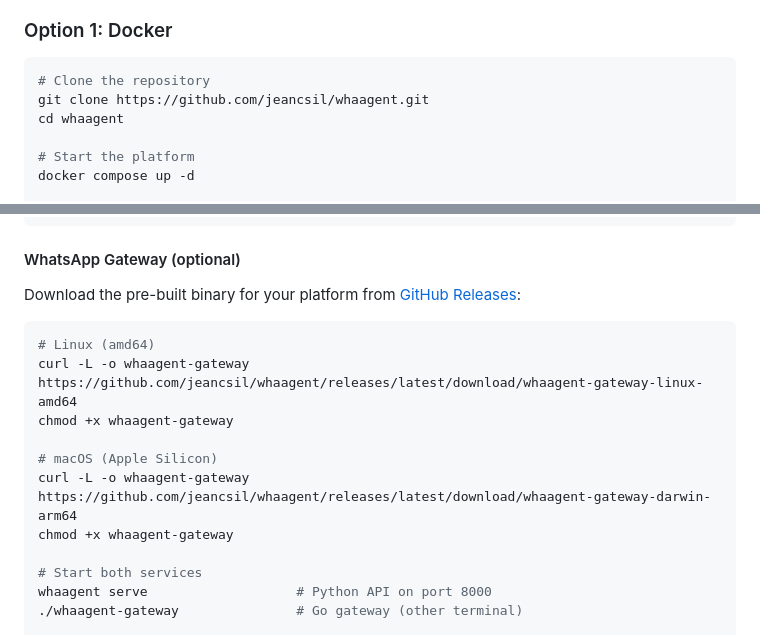
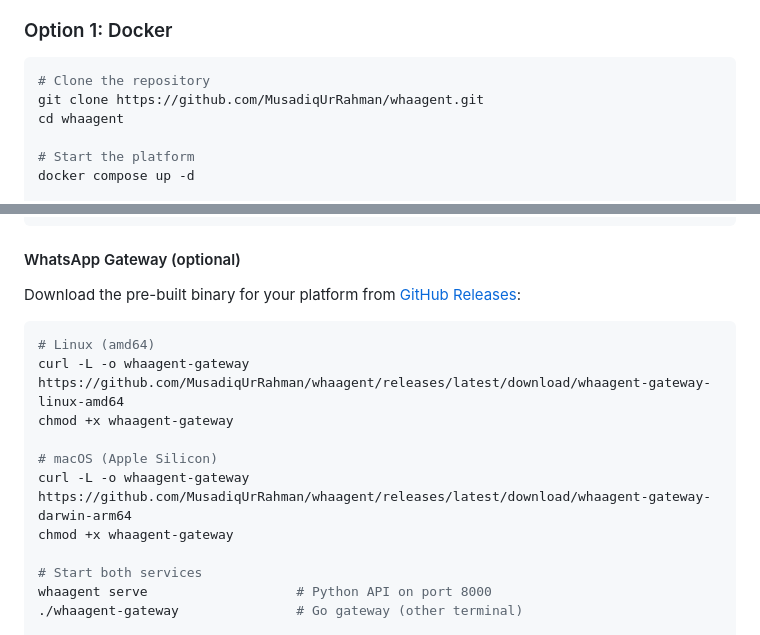
Before and after one commit to MusadiqUrRahman/whaagent, a Markdown page: README.md, 2 parts joined by grey strips. Drawn GitHub-style.

Commit message:
Update README with correct GitHub URLs

````diff
--- a/README.md
+++ b/README.md
@@ -44,7 +44,7 @@ Connect multiple WhatsApp numbers, deploy AI agents, and scale effortlessly.
 
 ```bash
 # Clone the repository
-git clone https://github.com/jeancsil/whaagent.git
+git clone https://github.com/MusadiqUrRahman/whaagent.git
 cd whaagent
 
 # Start the platform
@@ -125,11 +125,11 @@ Download the pre-built binary for your platform from [GitHub Releases](https://g
 
 ```bash
 # Linux (amd64)
-curl -L -o whaagent-gateway https://github.com/jeancsil/whaagent/releases/latest/download/whaagent-gateway-linux-amd64
+curl -L -o whaagent-gateway https://github.com/MusadiqUrRahman/whaagent/releases/latest/download/whaagent-gateway-linux-amd64
 chmod +x whaagent-gateway
 
 # macOS (Apple Silicon)
-curl -L -o whaagent-gateway https://github.com/jeancsil/whaagent/releases/latest/download/whaagent-gateway-darwin-arm64
+curl -L -o whaagent-gateway https://github.com/MusadiqUrRahman/whaagent/releases/latest/download/whaagent-gateway-darwin-arm64
 chmod +x whaagent-gateway
 
 # Start both services
````
Also changed, not shown: other parts of README.md (+6 -6 lines).
